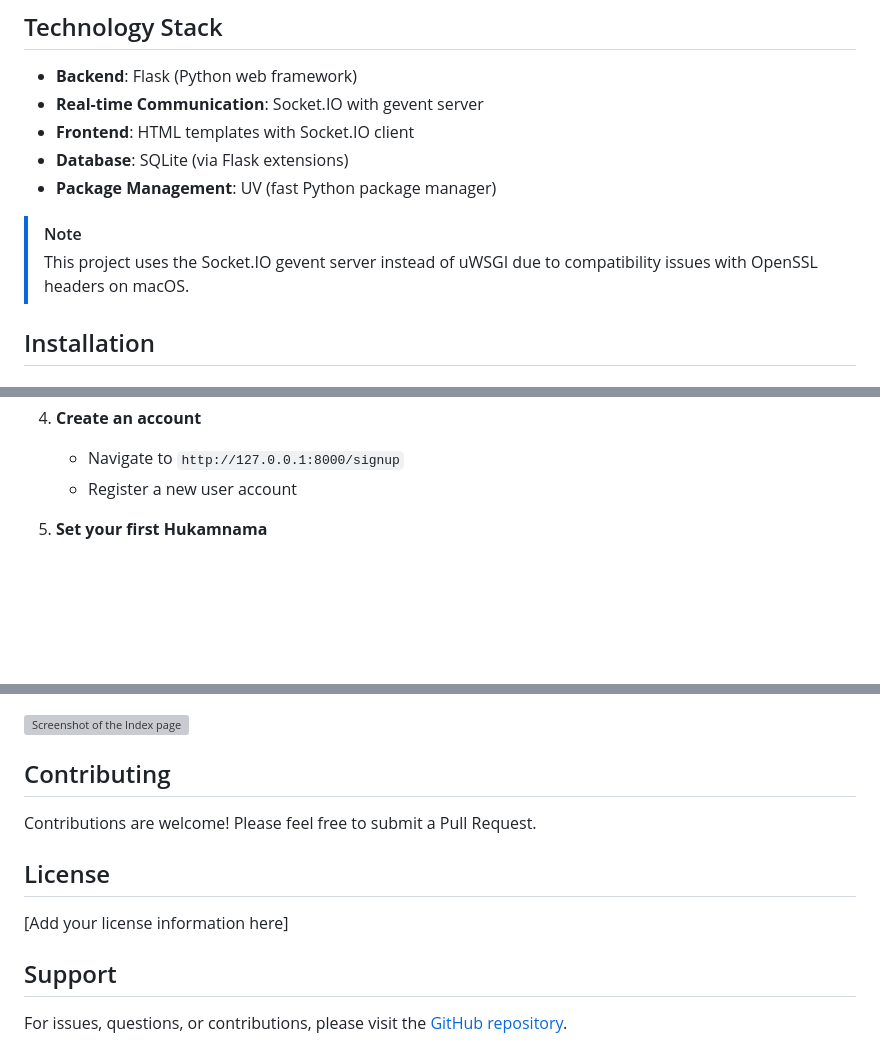
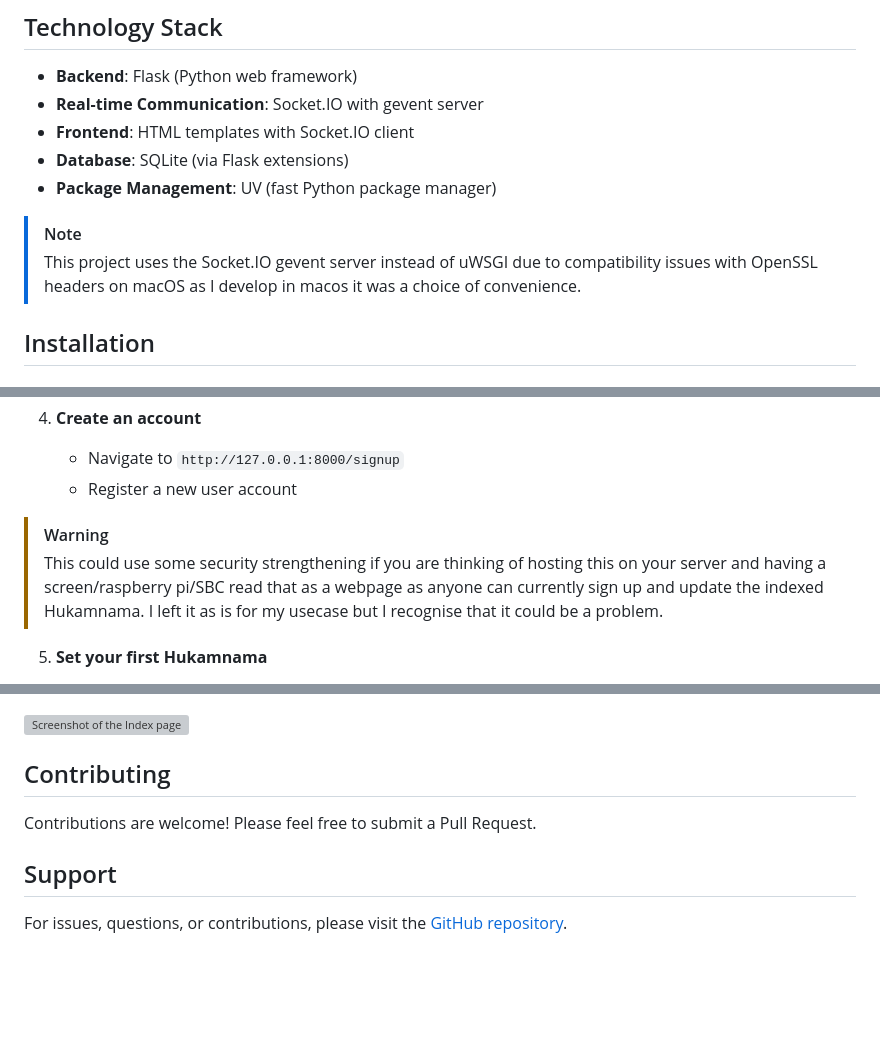
Before and after one commit to tjgurwara99/hukamnama-screen, a Markdown page: README.md, 3 parts joined by grey strips. Drawn GitHub-style; blank space fills up the shorter version; grey boxes are pictures that could not be loaded.

Commit message:
Update README with server choice and security warning
Clarified note about using Socket.IO gevent server and added a warning regarding security for user registration.

```diff
--- a/README.md
+++ b/README.md
@@ -29,7 +29,7 @@ Hukamnama Screen enables you to:
 - **Package Management**: UV (fast Python package manager)
 
 > [!NOTE]
-> This project uses the Socket.IO gevent server instead of uWSGI due to compatibility issues with OpenSSL headers on macOS.
+> This project uses the Socket.IO gevent server instead of uWSGI due to compatibility issues with OpenSSL headers on macOS as I develop in macos it was a choice of convenience.
 
 ## Installation
 
@@ -68,6 +68,11 @@ Hukamnama Screen enables you to:
 
    - Navigate to `http://127.0.0.1:8000/signup`
    - Register a new user account
+
+  > [!WARNING]
+  > This could use some security strengthening if you are thinking of hosting this on your server and having a screen/raspberry pi/SBC read
+  > that as a webpage as anyone can currently sign up and update the indexed Hukamnama. I left it as is for my usecase but I recognise that
+  > it could be a problem.
 
 5. **Set your first Hukamnama**
 
@@ -206,10 +211,6 @@ The application uses a client-server architecture:
 
 Contributions are welcome! Please feel free to submit a Pull Request.
 
-## License
-
-[Add your license information here]
-
 ## Support
 
 For issues, questions, or contributions, please visit the [GitHub repository](https://github.com/tjgurwara99/hukamnama-screen).
```
